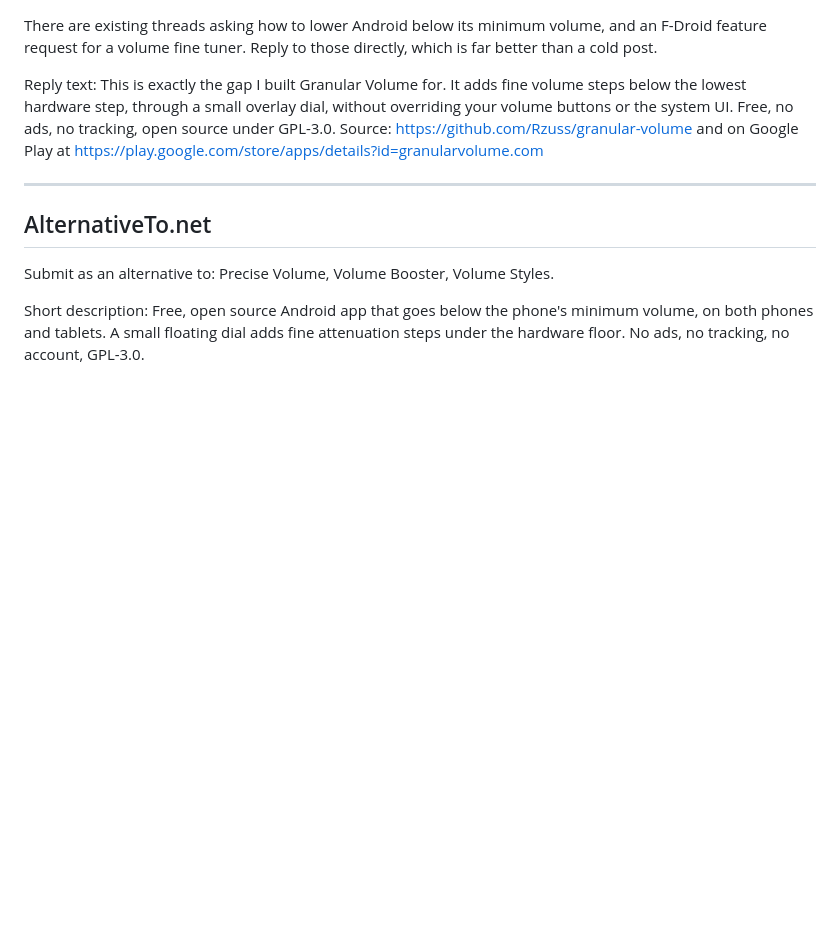
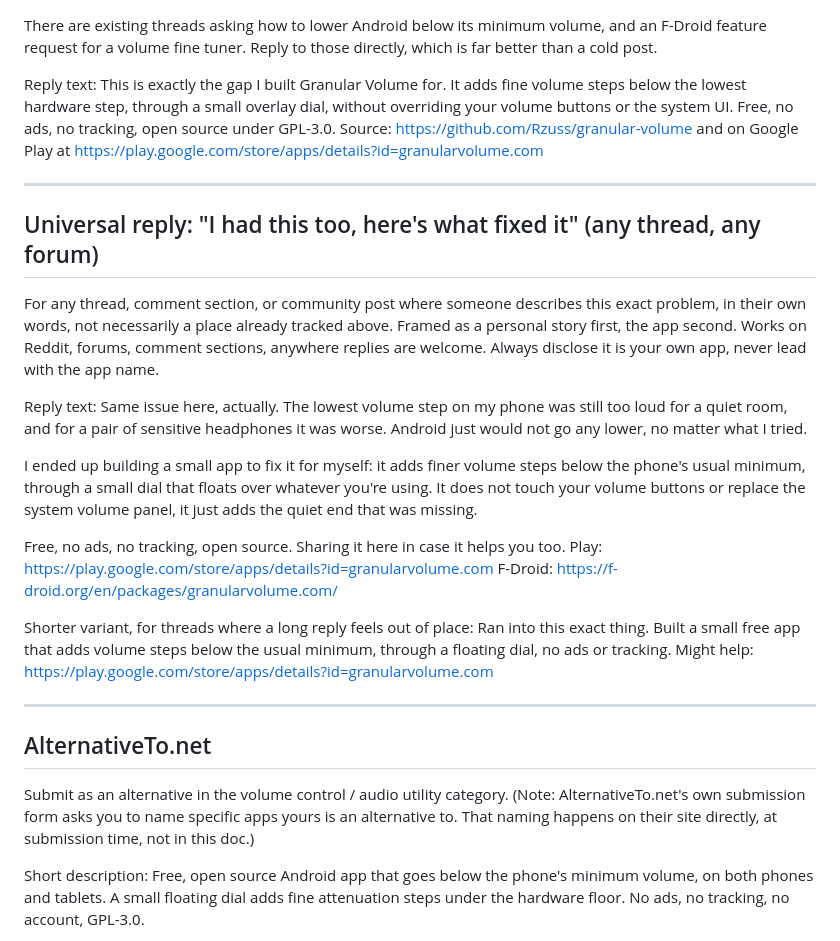
Before and after one commit to Rzuss/granular-volume, a Markdown page: launch/LAUNCH-POSTS.md, the part around the change. Drawn GitHub-style; blank space fills up the shorter version.

Commit message:
Add universal 'I had this too' reply template for any thread describing the same problem

```diff
--- a/launch/LAUNCH-POSTS.md
+++ b/launch/LAUNCH-POSTS.md
@@ -179,9 +179,38 @@ https://play.google.com/store/apps/details?id=granularvolume.com
 
 ---
 
+## Universal reply: "I had this too, here's what fixed it" (any thread, any forum)
+
+For any thread, comment section, or community post where someone describes this
+exact problem, in their own words, not necessarily a place already tracked above.
+Framed as a personal story first, the app second. Works on Reddit, forums, comment
+sections, anywhere replies are welcome. Always disclose it is your own app, never
+lead with the app name.
+
+Reply text:
+Same issue here, actually. The lowest volume step on my phone was still too loud
+for a quiet room, and for a pair of sensitive headphones it was worse. Android
+just would not go any lower, no matter what I tried.
+
+I ended up building a small app to fix it for myself: it adds finer volume steps
+below the phone's usual minimum, through a small dial that floats over whatever
+you're using. It does not touch your volume buttons or replace the system volume
+panel, it just adds the quiet end that was missing.
+
+Free, no ads, no tracking, open source. Sharing it here in case it helps you too.
+Play: https://play.google.com/store/apps/details?id=granularvolume.com
+F-Droid: https://f-droid.org/en/packages/granularvolume.com/
+
+Shorter variant, for threads where a long reply feels out of place:
+Ran into this exact thing. Built a small free app that adds volume steps below
+the usual minimum, through a floating dial, no ads or tracking. Might help:
+https://play.google.com/store/apps/details?id=granularvolume.com
+
+---
+
 ## AlternativeTo.net
 
-Submit as an alternative to: Precise Volume, Volume Booster, Volume Styles.
+Submit as an alternative in the volume control / audio utility category. (Note: AlternativeTo.net's own submission form asks you to name specific apps yours is an alternative to. That naming happens on their site directly, at submission time, not in this doc.)
 
 Short description:
 Free, open source Android app that goes below the phone's minimum volume, on
```
